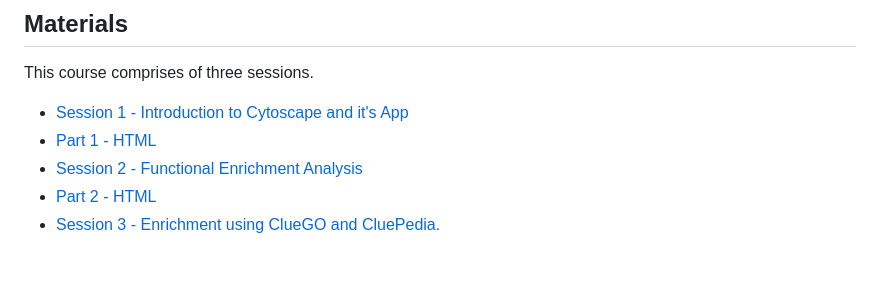
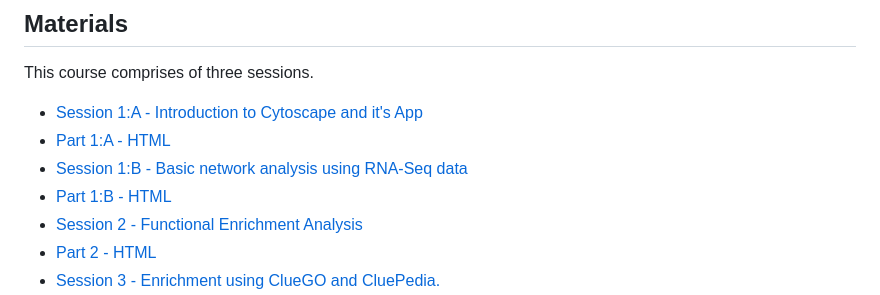
Before and after one commit to a1aks/Cytoscape_Course, a Markdown page: README.md, the part around the change. Drawn GitHub-style; blank space fills up the shorter version.

```diff
--- a/README.md
+++ b/README.md
@@ -22,8 +22,10 @@
 ## Materials
 
 This course comprises of three sessions.
-- [Session 1 - Introduction to Cytoscape and it's App](session1.Rmd)
-- [Part 1 - HTML](session1.nb.html)
+- [Session 1:A - Introduction to Cytoscape and it's App](session1.Rmd)
+- [Part 1:A - HTML](session1.nb.html)
+- [Session 1:B - Basic network analysis using RNA-Seq data](session1b.Rmd)
+- [Part 1:B - HTML](session1b.nb.html)
 - [Session 2 - Functional Enrichment Analysis](session2.Rmd)
 - [Part 2 - HTML](session2.nb.html)
 - [Session 3 - Enrichment using ClueGO and CluePedia.](session3.Rmd)
```
